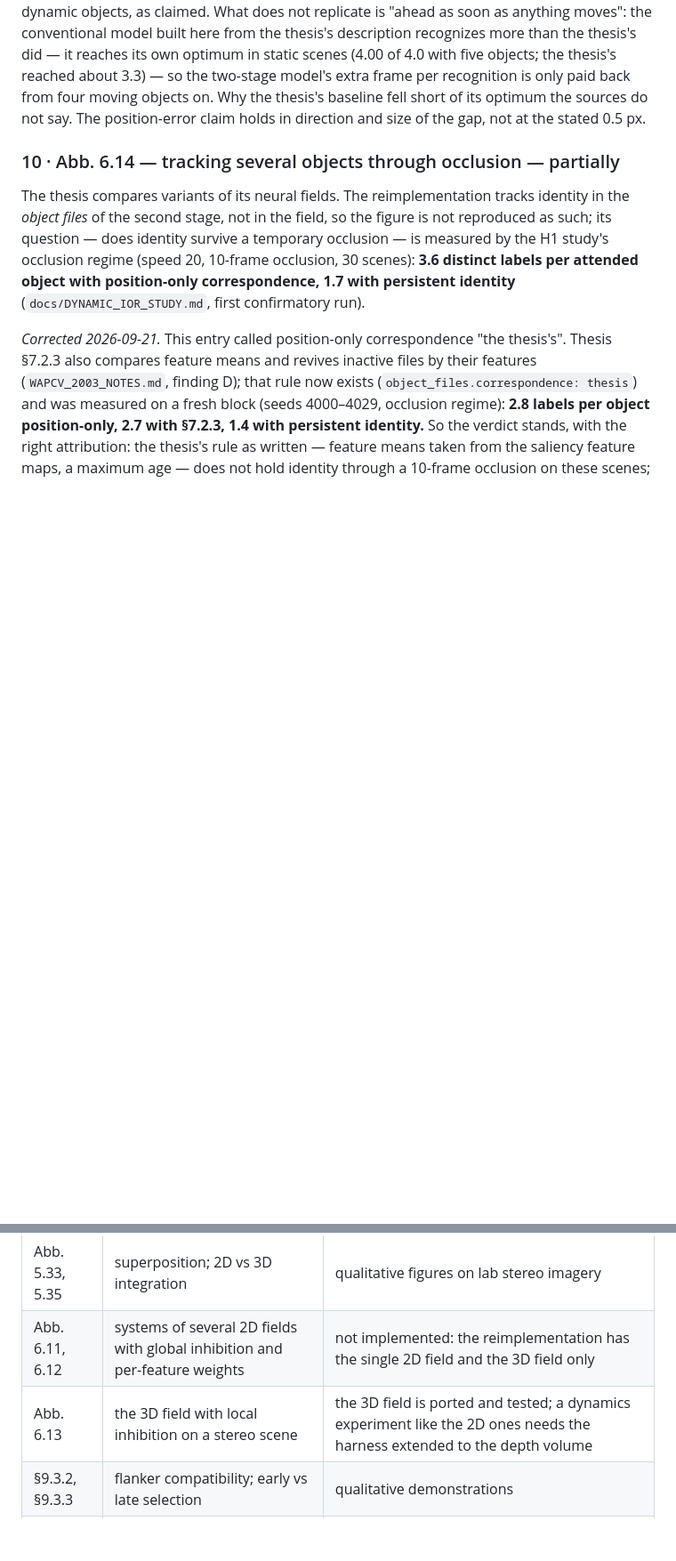
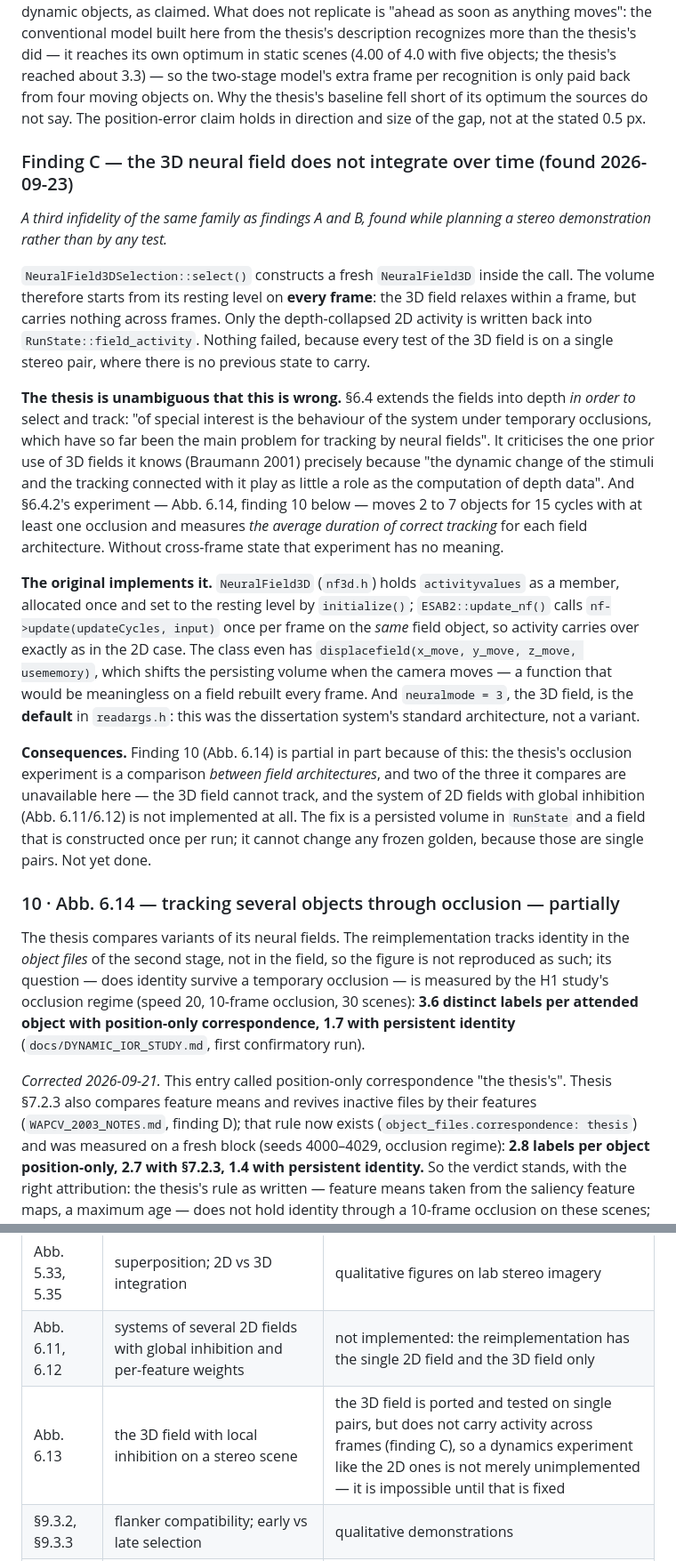
Before and after one commit to gerriet/visual-attention, a Markdown page: docs/replication/REPLICATION_DOSSIER.md, 2 parts joined by grey strips. Shown at 89% size. Drawn GitHub-style; blank space fills up the shorter version.

Commit message:
Dossier finding C: the 3D neural field does not integrate over time
Our NeuralField3DSelection::select() builds a fresh field inside the call, so the
volume starts from rest every frame; nothing failed because every test of it is
on a single pair. The thesis's 6.4 exists for tracking through occlusion over
time and its Abb. 6.14 measures exactly that, and the original nf3d.h holds its
activity across frames (with a displacefield() that only makes sense if it does)
and was the deployed system's default architecture. A port defect of the same
family as findings A and B. Not yet fixed; it cannot affect a frozen golden,
since those are single pairs.

Co-Authored-By: Claude Opus 5 (1M context) <noreply@anthropic.com>
Claude-Session: https://claude.ai/code/session_01QTe5gEqgxfcCrGE5XzVLdo

```diff
--- a/docs/replication/REPLICATION_DOSSIER.md
+++ b/docs/replication/REPLICATION_DOSSIER.md
@@ -620,6 +620,47 @@ moving objects on. Why the thesis's baseline fell short of its optimum the
 sources do not say. The position-error claim holds in direction and size of the
 gap, not at the stated 0.5 px.
 
+### Finding C — the 3D neural field does not integrate over time (found 2026-09-23)
+
+*A third infidelity of the same family as findings A and B, found while planning
+a stereo demonstration rather than by any test.*
+
+`NeuralField3DSelection::select()` constructs a fresh `NeuralField3D` inside the
+call. The volume therefore starts from its resting level on **every frame**: the
+3D field relaxes within a frame, but carries nothing across frames. Only the
+depth-collapsed 2D activity is written back into `RunState::field_activity`.
+Nothing failed, because every test of the 3D field is on a single stereo pair,
+where there is no previous state to carry.
+
+**The thesis is unambiguous that this is wrong.** §6.4 extends the fields into
+depth *in order to* select and track: "of special interest is the behaviour of
+the system under temporary occlusions, which have so far been the main problem
+for tracking by neural fields". It criticises the one prior use of 3D fields it
+knows (Braumann 2001) precisely because "the dynamic change of the stimuli and
+the tracking connected with it play as little a role as the computation of depth
+data". And §6.4.2's experiment — Abb. 6.14, finding 10 below — moves 2 to 7
+objects for 15 cycles with at least one occlusion and measures *the average
+duration of correct tracking* for each field architecture. Without cross-frame
+state that experiment has no meaning.
+
+**The original implements it.** `NeuralField3D` (`nf3d.h`) holds
+`activityvalues` as a member, allocated once and set to the resting level by
+`initialize()`; `ESAB2::update_nf()` calls `nf->update(updateCycles, input)` once
+per frame on the *same* field object, so activity carries over exactly as in the
+2D case. The class even has `displacefield(x_move, y_move, z_move, usememory)`,
+which shifts the persisting volume when the camera moves — a function that would
+be meaningless on a field rebuilt every frame. And `neuralmode = 3`, the 3D
+field, is the **default** in `readargs.h`: this was the dissertation system's
+standard architecture, not a variant.
+
+**Consequences.** Finding 10 (Abb. 6.14) is partial in part because of this:
+the thesis's occlusion experiment is a comparison *between field architectures*,
+and two of the three it compares are unavailable here — the 3D field cannot
+track, and the system of 2D fields with global inhibition (Abb. 6.11/6.12) is not
+implemented at all. The fix is a persisted volume in `RunState` and a field that
+is constructed once per run; it cannot change any frozen golden, because those
+are single pairs. Not yet done.
+
 ### 10 · Abb. 6.14 — tracking several objects through occlusion — partially
 
 The thesis compares variants of its neural fields. The reimplementation tracks
@@ -647,7 +688,7 @@ with the time unseen, and no expiry, none of which is the thesis's.
 |---|---|---|
 | Abb. 5.33, 5.35 | superposition; 2D vs 3D integration | qualitative figures on lab stereo imagery |
 | Abb. 6.11, 6.12 | systems of several 2D fields with global inhibition and per-feature weights | not implemented: the reimplementation has the single 2D field and the 3D field only |
-| Abb. 6.13 | the 3D field with local inhibition on a stereo scene | the 3D field is ported and tested; a dynamics experiment like the 2D ones needs the harness extended to the depth volume |
+| Abb. 6.13 | the 3D field with local inhibition on a stereo scene | the 3D field is ported and tested on single pairs, but does not carry activity across frames (finding C), so a dynamics experiment like the 2D ones is not merely unimplemented — it is impossible until that is fixed |
 | §9.3.2, §9.3.3 | flanker compatibility; early vs late selection | qualitative demonstrations |
 | ~~§9.2, Abb. 9.1–9.2~~ → finding 22 | **the thesis's own quantitative test of its central claim:** world-model quality (recognized objects, position error) of the two-stage model against a conventional inhibition-map model, 1/3/5 static × 0–5 dynamic objects, 50 runs of 40 frames | **missed when this dossier was built** (it drew on ch. 5–6); found 2026-09-21 on reading the WAPCV paper. Fully specified and CPU-only — to be replicated as finding 22. See `WAPCV_2003_NOTES.md`, which also records that the "thesis correspondence" of finding 10 is weaker than thesis §7.2.3 and that `--attend` forms object files from saliency segments, not from the field's activity clusters |
 
```
Also changed, not shown: docs/DEMO_STEREO_SCENE.md (+18 -7 lines).
